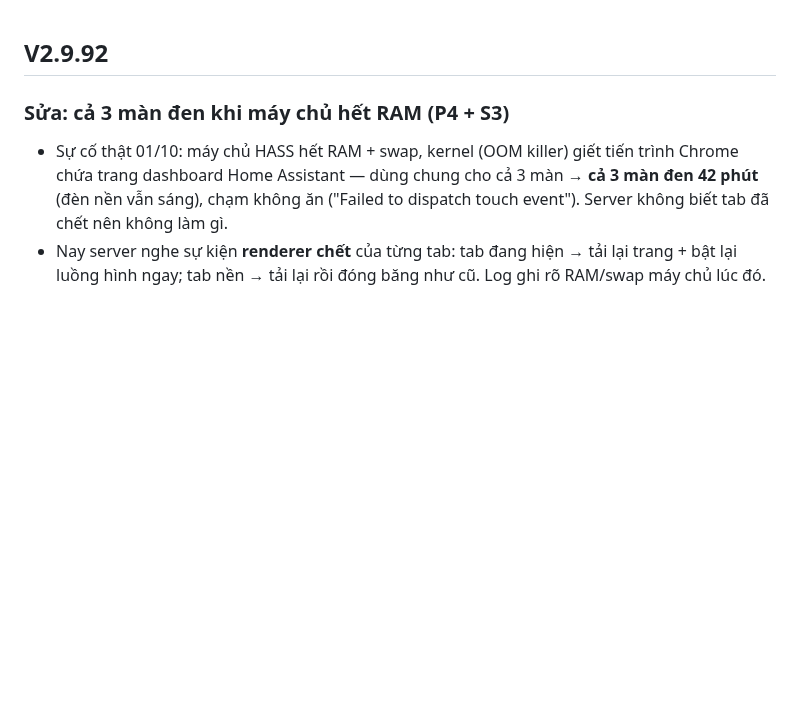
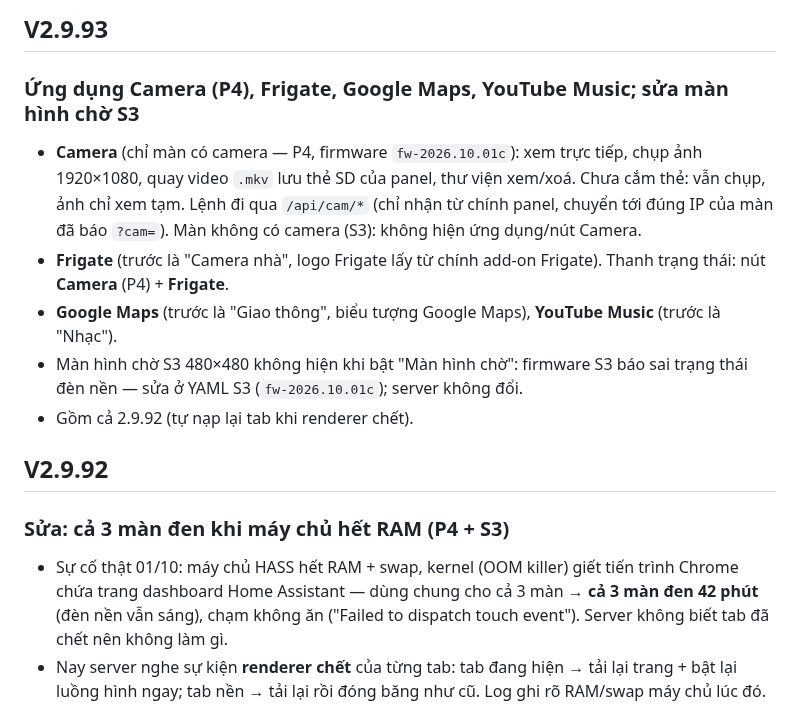
Before and after one commit to minhquanghp86/DarboardOS-Server, a Markdown page: hassio/remote_webview_server/CHANGELOG.md, the part around the change. Rendered like a GitHub page; blank space fills up the shorter version.

Commit message:
2.9.93: gop ung dung Camera + sua (duyet 01/10); CHANGELOG, DOCS
Claude-Session: https://claude.ai/code/session_01NhNkjtA2BYjKtkRkmkDufm

```diff
--- a/hassio/remote_webview_server/CHANGELOG.md
+++ b/hassio/remote_webview_server/CHANGELOG.md
@@ -1,3 +1,16 @@
+## V2.9.93
+### Ứng dụng Camera (P4), Frigate, Google Maps, YouTube Music; sửa màn hình chờ S3
+
+- **Camera** (chỉ màn có camera — P4, firmware `fw-2026.10.01c`): xem trực tiếp, chụp ảnh 1920×1080, quay video `.mkv` lưu
+  thẻ SD của panel, thư viện xem/xoá. Chưa cắm thẻ: vẫn chụp, ảnh chỉ xem tạm. Lệnh đi qua `/api/cam/*` (chỉ nhận từ chính
+  panel, chuyển tới đúng IP của màn đã báo `?cam=`). Màn không có camera (S3): không hiện ứng dụng/nút Camera.
+- **Frigate** (trước là "Camera nhà", logo Frigate lấy từ chính add-on Frigate). Thanh trạng thái: nút **Camera** (P4) +
+  **Frigate**.
+- **Google Maps** (trước là "Giao thông", biểu tượng Google Maps), **YouTube Music** (trước là "Nhạc").
+- Màn hình chờ S3 480×480 không hiện khi bật "Màn hình chờ": firmware S3 báo sai trạng thái đèn nền — sửa ở YAML S3
+  (`fw-2026.10.01c`); server không đổi.
+- Gồm cả 2.9.92 (tự nạp lại tab khi renderer chết).
+
 ## V2.9.92
 ### Sửa: cả 3 màn đen khi máy chủ hết RAM (P4 + S3)
 
```
Also changed, not shown: hassio/remote_webview_server/DOCS.md (+6 -0 lines).
